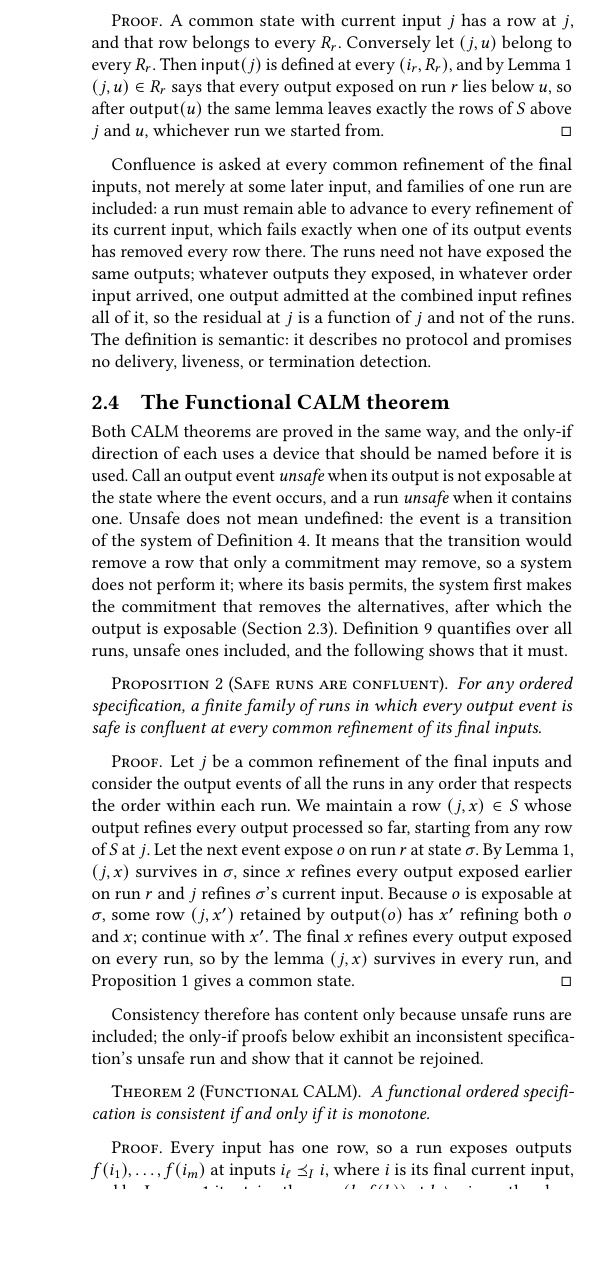
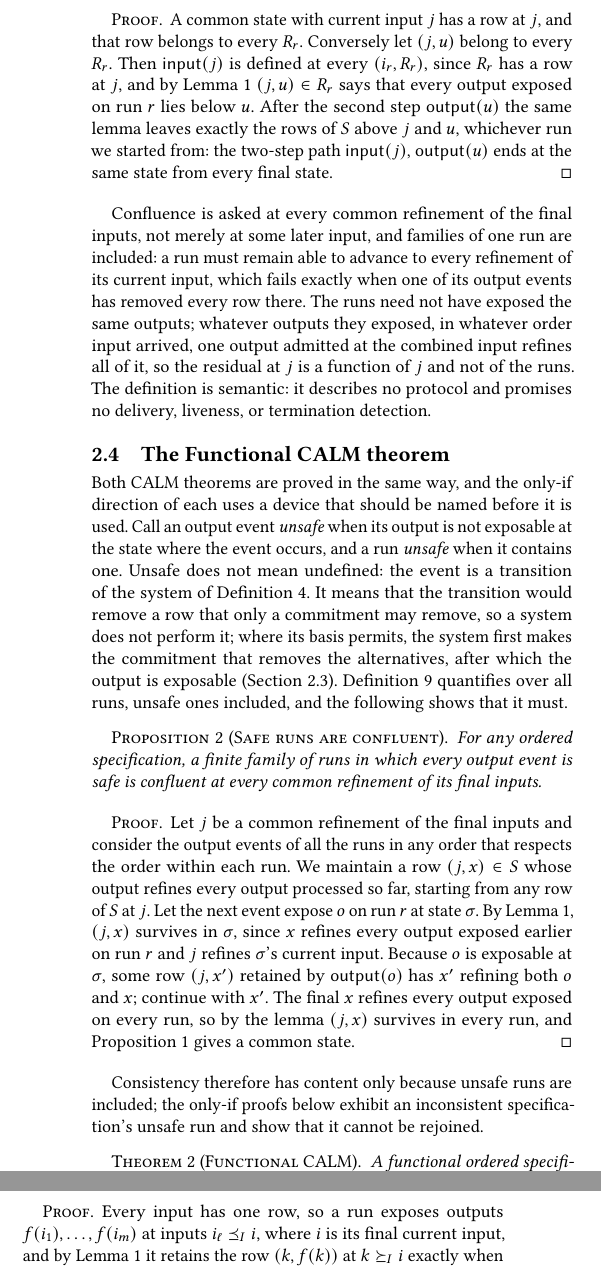
Before and after one commit to jhellerstein/coord-criterion, a LaTeX document (main.tex): part of one column of page 7 of 20 before the commit and two parts of the columns of page 7 of 20 after it, the two joined at a grey line, cut so that both start at the same text, the shorter picture padded with empty space. Compiled offline with pdfLaTeX.

Commit message:
Prop Confluence proof names the two-step path explicitly

```diff
--- a/main.tex
+++ b/main.tex
@@ -874,10 +874,13 @@ $\bigl(j,\{(k,x)\in S: j\InputOrd k,\ u\OutputOrd x\}\bigr)$.
 \begin{proof}
 A common state with current input $j$ has a row at $j$, and that row belongs
 to every $R_r$.  Conversely let $(j,u)$ belong to every $R_r$.  Then
-$\mathsf{input}(j)$ is defined at every $(i_r,R_r)$, and by
-Lemma~\ref{lem:run-residual} $(j,u)\in R_r$ says that every output exposed on
-run $r$ lies below $u$, so after $\mathsf{output}(u)$ the same lemma leaves
-exactly the rows of $S$ above $j$ and $u$, whichever run we started from.
+$\mathsf{input}(j)$ is defined at every $(i_r,R_r)$, since $R_r$ has a row at
+$j$, and by Lemma~\ref{lem:run-residual} $(j,u)\in R_r$ says that every
+output exposed on run $r$ lies below $u$.  After the second step
+$\mathsf{output}(u)$ the same lemma leaves exactly the rows of $S$ above $j$
+and $u$, whichever run we started from: the two-step path
+$\mathsf{input}(j)$, $\mathsf{output}(u)$ ends at the same state from every
+final state.
 \end{proof}
 
 Confluence is asked at every common refinement of the final inputs, not merely at some
```
